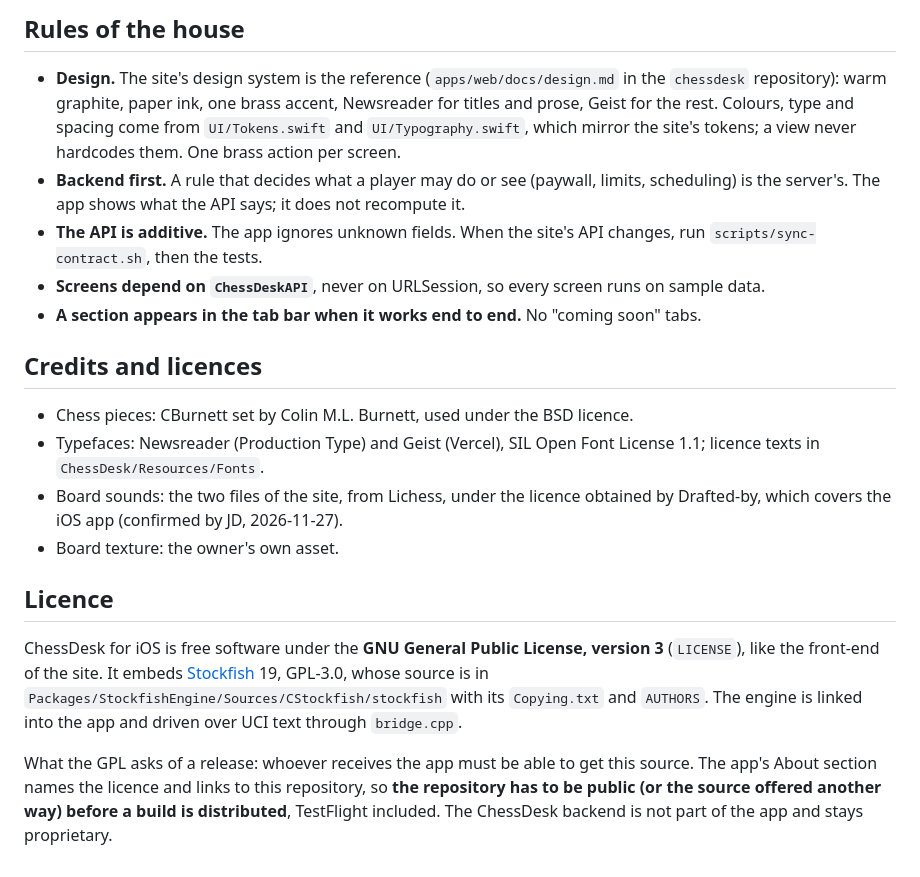
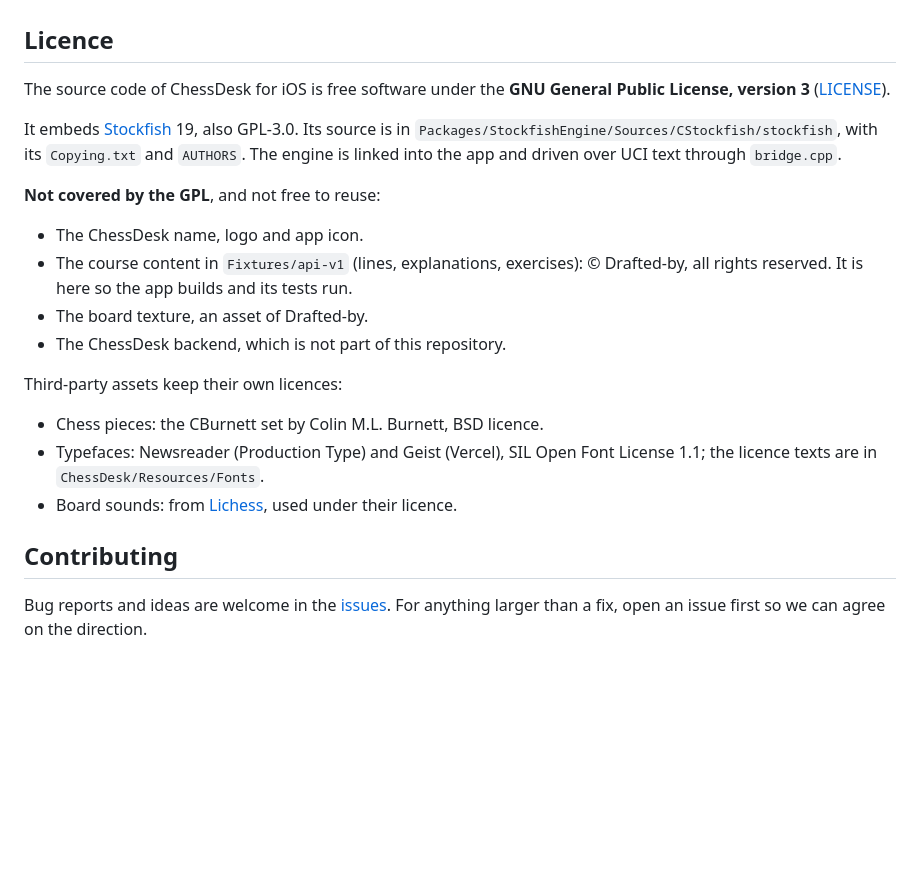
Before and after one commit to Drafted-by/chessdesk-ios, a Markdown page: README.md, the part around one of its changes. Drawn GitHub-style; blank space fills up the shorter version.

```diff
--- a/README.md
+++ b/README.md
@@ -112,35 +132,29 @@ Tests/ChessDeskTests/
-## Rules of the house
-
-- **Design.** The site's design system is the reference (`apps/web/docs/design.md` in the
-  `chessdesk` repository): warm graphite, paper ink, one brass accent, Newsreader for titles
-  and prose, Geist for the rest. Colours, type and spacing come from `UI/Tokens.swift` and
-  `UI/Typography.swift`, which mirror the site's tokens; a view never hardcodes them.
-  One brass action per screen.
-- **Backend first.** A rule that decides what a player may do or see (paywall, limits,
-  scheduling) is the server's. The app shows what the API says; it does not recompute it.
-- **The API is additive.** The app ignores unknown fields. When the site's API changes, run
-  `scripts/sync-contract.sh`, then the tests.
-- **Screens depend on `ChessDeskAPI`**, never on URLSession, so every screen runs on sample data.
-- **A section appears in the tab bar when it works end to end.** No "coming soon" tabs.
-
-## Credits and licences
-
-- Chess pieces: CBurnett set by Colin M.L. Burnett, used under the BSD licence.
-- Typefaces: Newsreader (Production Type) and Geist (Vercel), SIL Open Font License 1.1;
-  licence texts in `ChessDesk/Resources/Fonts`.
-- Board sounds: the two files of the site, from Lichess, under the licence obtained by
-  Drafted-by, which covers the iOS app (confirmed by JD, 2026-11-27).
-- Board texture: the owner's own asset.
 
 ## Licence
 
-ChessDesk for iOS is free software under the **GNU General Public License, version 3**
-(`LICENSE`), like the front-end of the site. It embeds [Stockfish](https://stockfishchess.org)
-19, GPL-3.0, whose source is in `Packages/StockfishEngine/Sources/CStockfish/stockfish` with
-its `Copying.txt` and `AUTHORS`. The engine is linked into the app and driven over UCI text
-through `bridge.cpp`.
+The source code of ChessDesk for iOS is free software under the
+**GNU General Public License, version 3** ([LICENSE](LICENSE)).
 
-What the GPL asks of a release: whoever receives the app must be able to get this source.
-The app's About section names the licence and links to this repository, so **the repository
-has to be public (or the source offered another way) before a build is distributed**,
-TestFlight included. The ChessDesk backend is not part of the app and stays proprietary.
+It embeds [Stockfish](https://stockfishchess.org) 19, also GPL-3.0. Its source is in
+`Packages/StockfishEngine/Sources/CStockfish/stockfish`, with its `Copying.txt` and
+`AUTHORS`. The engine is linked into the app and driven over UCI text through `bridge.cpp`.
+
+**Not covered by the GPL**, and not free to reuse:
+
+- The ChessDesk name, logo and app icon.
+- The course content in `Fixtures/api-v1` (lines, explanations, exercises): © Drafted-by,
+  all rights reserved. It is here so the app builds and its tests run.
+- The board texture, an asset of Drafted-by.
+- The ChessDesk backend, which is not part of this repository.
+
+Third-party assets keep their own licences:
+
+- Chess pieces: the CBurnett set by Colin M.L. Burnett, BSD licence.
+- Typefaces: Newsreader (Production Type) and Geist (Vercel), SIL Open Font License 1.1;
+  the licence texts are in `ChessDesk/Resources/Fonts`.
+- Board sounds: from [Lichess](https://lichess.org), used under their licence.
+
+## Contributing
+
+Bug reports and ideas are welcome in the [issues](https://github.com/Drafted-by/chessdesk-ios/issues).
+For anything larger than a fix, open an issue first so we can agree on the direction.
```
Also changed, not shown: other parts of README.md (+92 -72 lines), docs/screenshots/path.png (added), docs/screenshots/stage.png (added), docs/screenshots/today.png (added), docs/screenshots/trainer.png (added), 1 other file.
